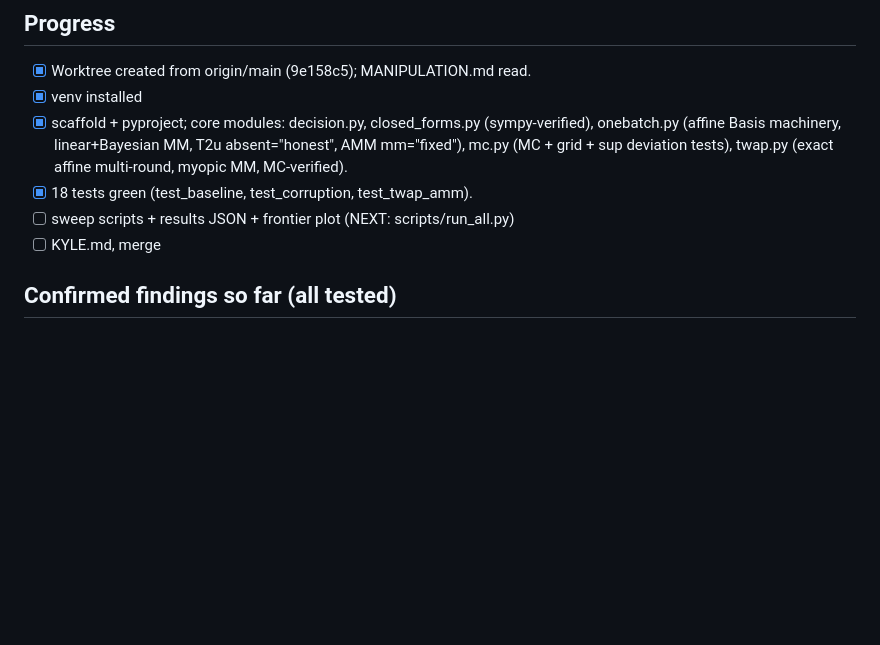
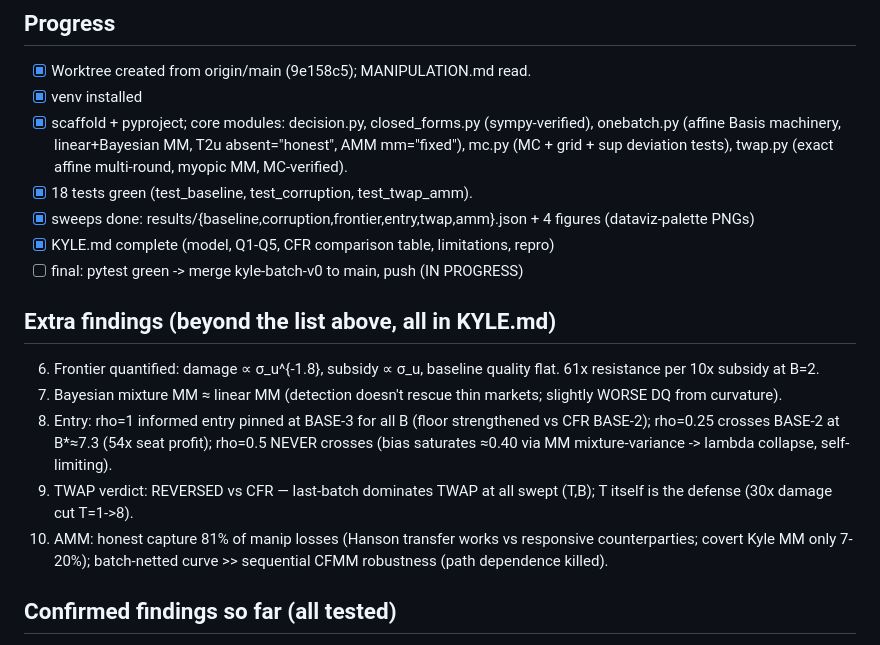
Before and after one commit to futarchy-fi/simulations, a Markdown page: STATE.md, the part around the change. Rendered like a GitHub page; blank space fills up the shorter version.

Commit message:
kyle-batch: KYLE.md writeup, corrected figures, STATE

```diff
--- a/STATE.md
+++ b/STATE.md
@@ -42,8 +42,19 @@ Tier2 = MC deviation test incl. manipulator's nonlinear pointwise best response
       onebatch.py (affine Basis machinery, linear+Bayesian MM, T2u absent="honest", AMM mm="fixed"),
       mc.py (MC + grid + sup deviation tests), twap.py (exact affine multi-round, myopic MM, MC-verified).
 - [x] 18 tests green (test_baseline, test_corruption, test_twap_amm).
-- [ ] sweep scripts + results JSON + frontier plot (NEXT: scripts/run_all.py)
-- [ ] KYLE.md, merge
+- [x] sweeps done: results/{baseline,corruption,frontier,entry,twap,amm}.json + 4 figures (dataviz-palette PNGs)
+- [x] KYLE.md complete (model, Q1-Q5, CFR comparison table, limitations, repro)
+- [ ] final: pytest green -> merge kyle-batch-v0 to main, push (IN PROGRESS)
+
+## Extra findings (beyond the list above, all in KYLE.md)
+6. Frontier quantified: damage ∝ σ_u^{-1.8}, subsidy ∝ σ_u, baseline quality flat. 61x resistance per 10x subsidy at B=2.
+7. Bayesian mixture MM ≈ linear MM (detection doesn't rescue thin markets; slightly WORSE DQ from curvature).
+8. Entry: rho=1 informed entry pinned at BASE-3 for all B (floor strengthened vs CFR BASE-2);
+   rho=0.25 crosses BASE-2 at B*≈7.3 (54x seat profit); rho=0.5 NEVER crosses (bias saturates ≈0.40
+   via MM mixture-variance -> lambda collapse, self-limiting).
+9. TWAP verdict: REVERSED vs CFR — last-batch dominates TWAP at all swept (T,B); T itself is the defense (30x damage cut T=1->8).
+10. AMM: honest capture 81% of manip losses (Hanson transfer works vs responsive counterparties;
+    covert Kyle MM only 7-20%); batch-netted curve >> sequential CFMM robustness (path dependence killed).
 
 ## Confirmed findings so far (all tested)
 1. NEUTRALIZATION THEOREM (numeric): rho=1 known manipulator, linear MM, affine strategies ->
```
Also changed, not shown: mechanism-design/kyle-batch/KYLE.md (added, +231 -0 lines).
